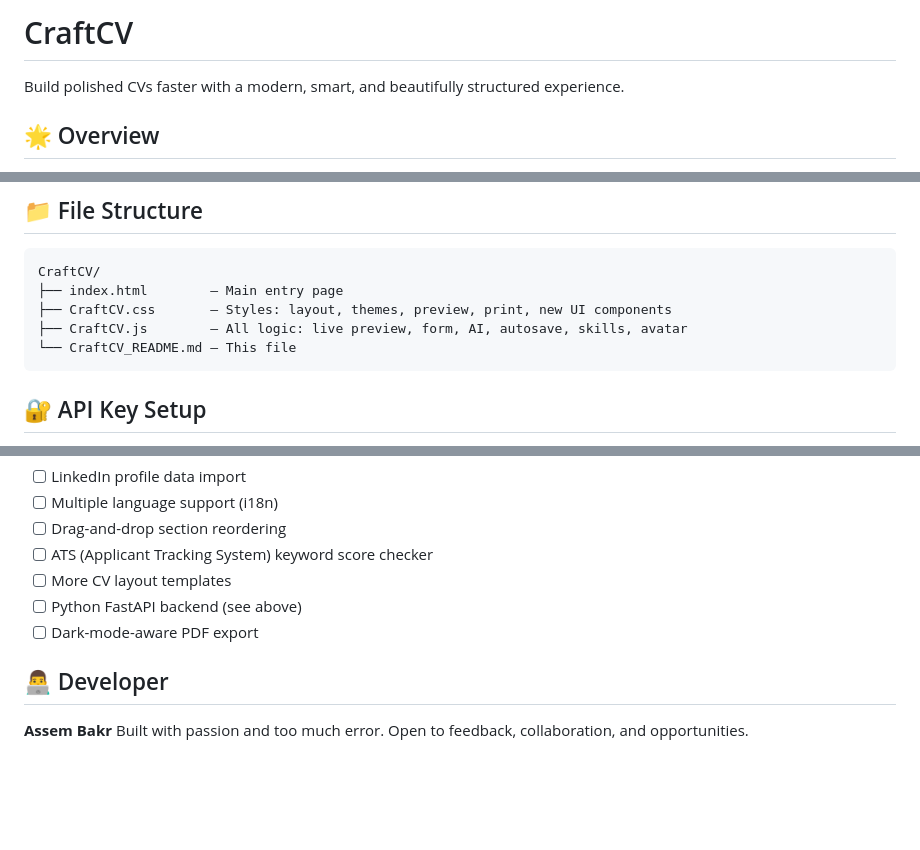
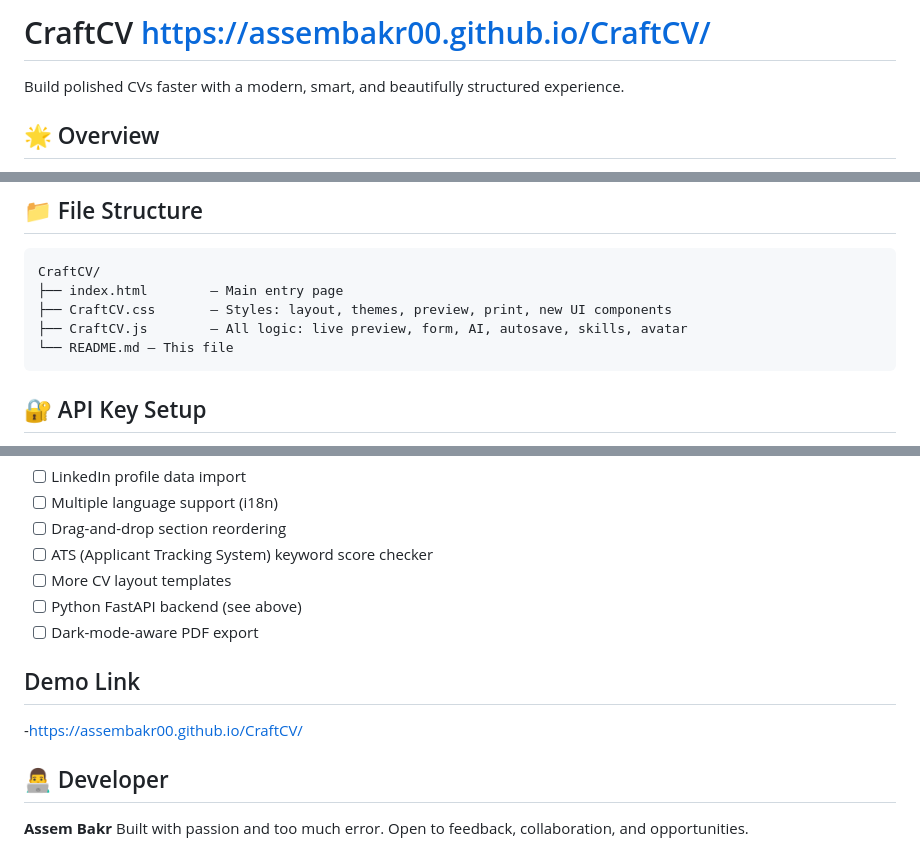
Before and after one commit to assembakr00/CraftCV, a Markdown page: README.md, 3 parts joined by grey strips. GitHub-like rendering; blank space fills up the shorter version.

Commit message:
Revise README with new project name and demo link
Updated project name and demo link in README.

````diff
--- a/README.md
+++ b/README.md
@@ -1,4 +1,4 @@
-# CraftCV
+# CraftCV https://assembakr00.github.io/CraftCV/
 Build polished CVs faster with a modern, smart, and beautifully structured experience.
 
 ## 🌟 Overview
@@ -63,7 +63,7 @@ CraftCV/
 ├── index.html        — Main entry page
 ├── CraftCV.css       — Styles: layout, themes, preview, print, new UI components
 ├── CraftCV.js        — All logic: live preview, form, AI, autosave, skills, avatar
-└── CraftCV_README.md — This file
+└── README.md — This file
 ```
 
 ## 🔐 API Key Setup
@@ -106,6 +106,9 @@ The frontend is fully functional as a standalone tool. A Python backend is plann
 - [ ] Python FastAPI backend (see above)
 - [ ] Dark-mode-aware PDF export
 
+## Demo Link
+-https://assembakr00.github.io/CraftCV/
+
 ## 👨‍💻 Developer
 **Assem Bakr**
 Built with passion and too much error.
````
